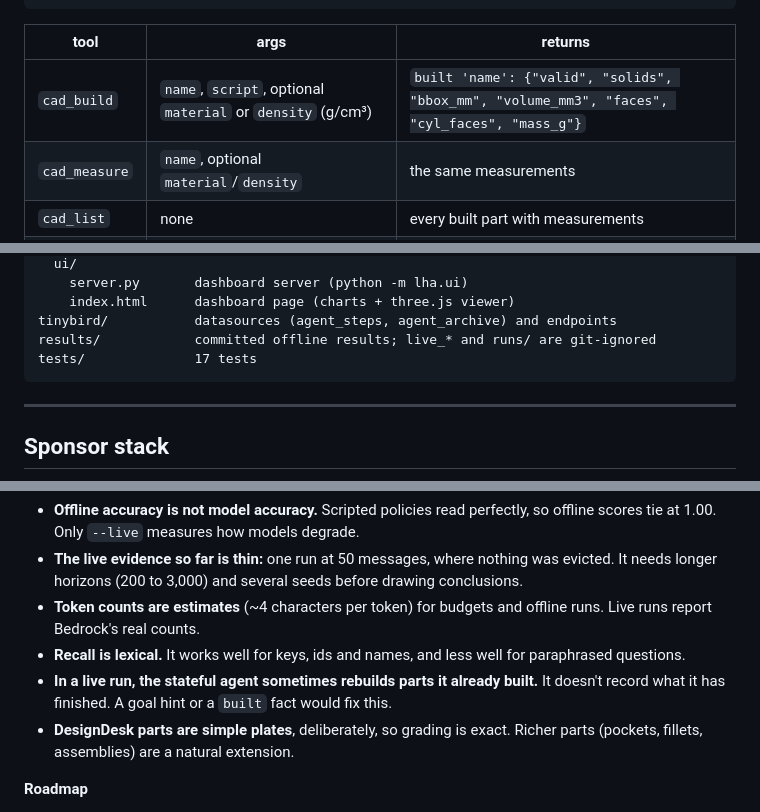
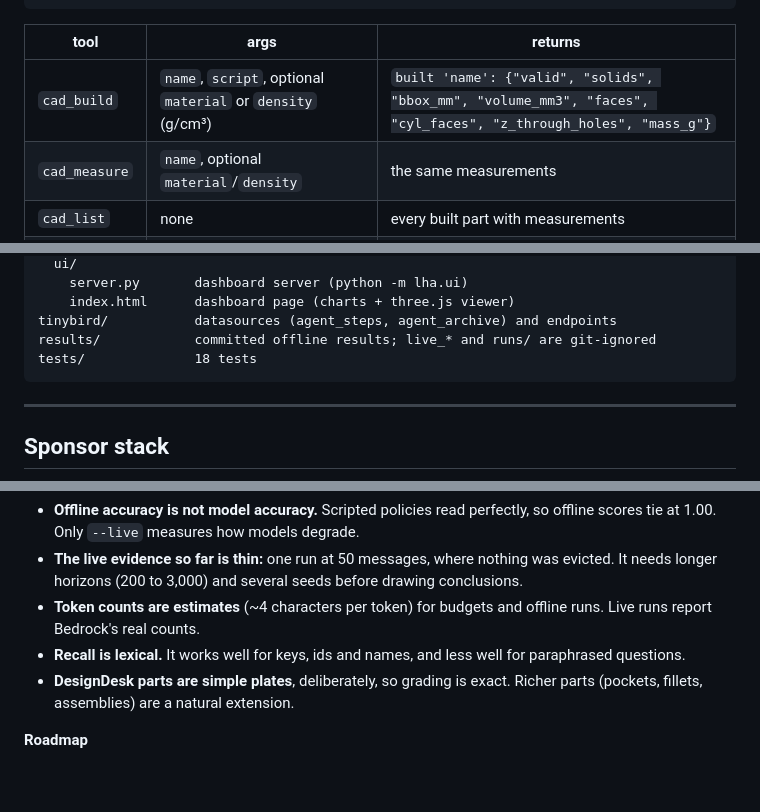
Before and after one commit to somul18/LongHorizonAgent_v1, a Markdown page: README.md, 3 parts joined by grey strips. Drawn GitHub-style; blank space fills up the shorter version.

````diff
--- a/README.md
+++ b/README.md
@@ -512,7 +524,7 @@ result = p.part
 
 | tool | args | returns |
 |---|---|---|
-| `cad_build` | `name`, `script`, optional `material` or `density` (g/cm³) | `built 'name': {"valid", "solids", "bbox_mm", "volume_mm3", "faces", "cyl_faces", "mass_g"}` |
+| `cad_build` | `name`, `script`, optional `material` or `density` (g/cm³) | `built 'name': {"valid", "solids", "bbox_mm", "volume_mm3", "faces", "cyl_faces", "z_through_holes", "mass_g"}` |
 | `cad_measure` | `name`, optional `material`/`density` | the same measurements |
 | `cad_list` | none | every built part with measurements |
 | `cad_export` | `name`, `format`: `step` or `stl` | path of the exported file |
@@ -551,7 +563,7 @@ lha/
     index.html      dashboard page (charts + three.js viewer)
 tinybird/           datasources (agent_steps, agent_archive) and endpoints
 results/            committed offline results; live_* and runs/ are git-ignored
-tests/              17 tests
+tests/              18 tests
 ```
 
 ---
@@ -602,8 +614,6 @@ CAD tests are skipped automatically if build123d isn't installed.
 - **Token counts are estimates** (~4 characters per token) for budgets and offline runs. Live runs
   report Bedrock's real counts.
 - **Recall is lexical.** It works well for keys, ids and names, and less well for paraphrased questions.
-- **In a live run, the stateful agent sometimes rebuilds parts it already built.** It doesn't record what
-  it has finished. A goal hint or a `built` fact would fix this.
 - **DesignDesk parts are simple plates**, deliberately, so grading is exact. Richer parts (pockets,
   fillets, assemblies) are a natural extension.
 
````
Also changed, not shown: other parts of README.md (+32 -20 lines).
